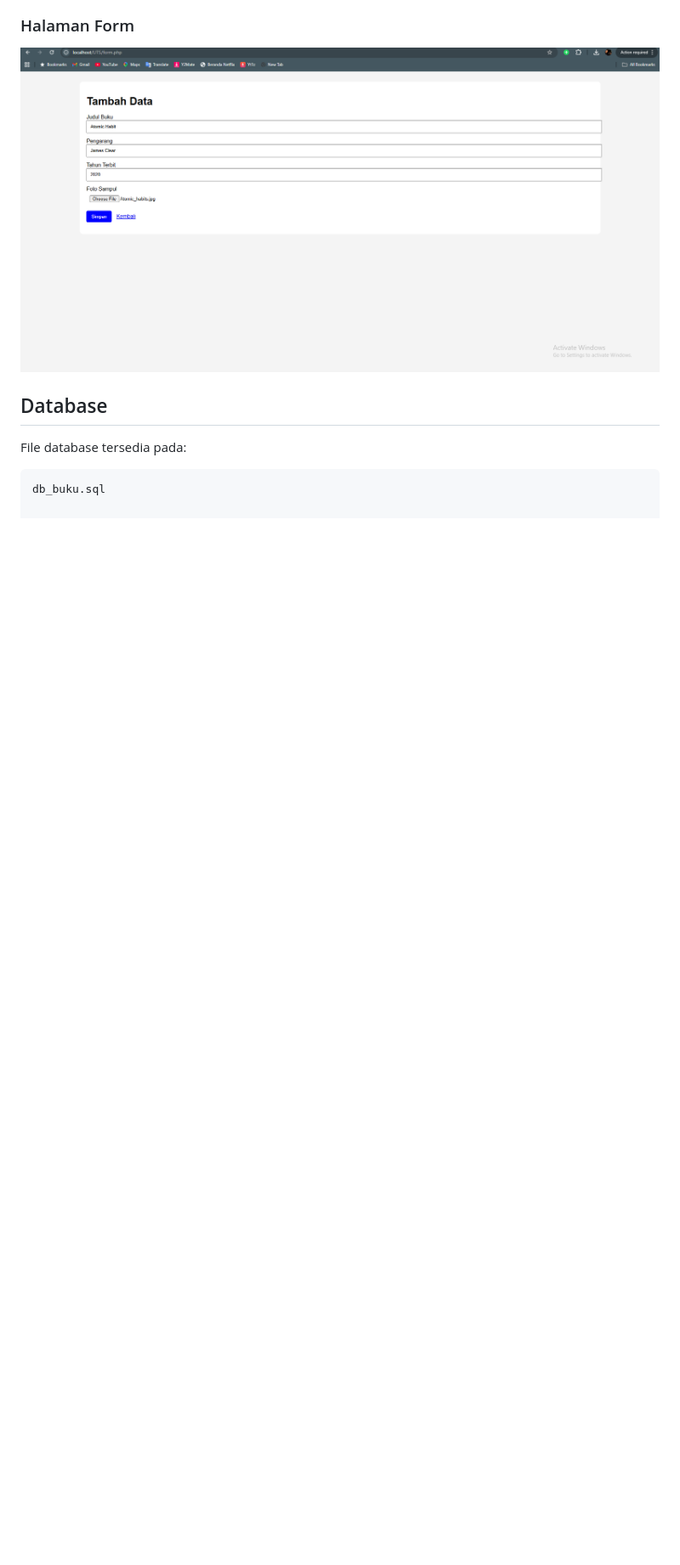
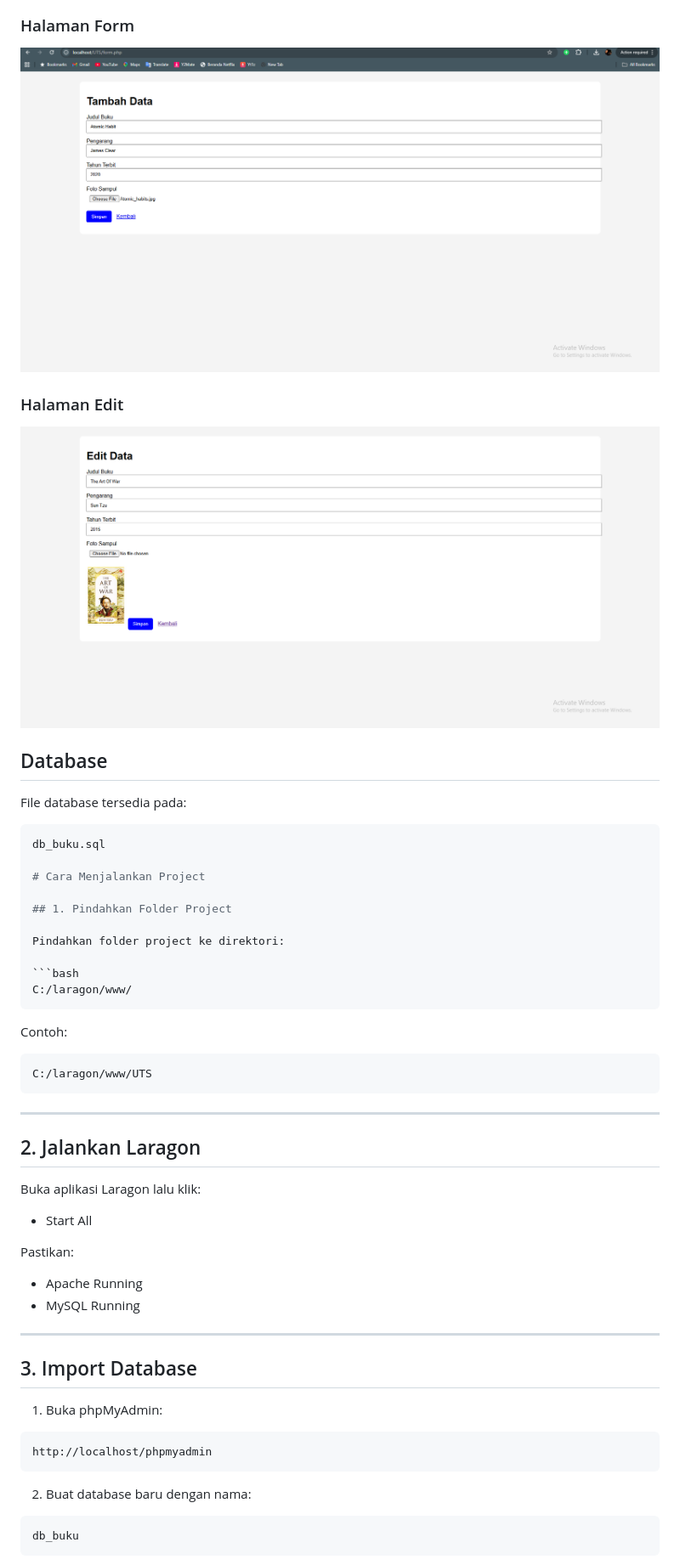
Before and after one commit to yunanardian0-max/uts-pemrograman-web, a Markdown page: README.md, the part around the change printed below. Shown: that part at 85% size. Drawn GitHub-style; pictures changed too: screenshots/edit.png (added); blank space fills up the shorter version.

Commit message:
update md

````diff
--- a/README.md
+++ b/README.md
@@ -26,9 +26,59 @@ Aplikasi CRUD sederhana menggunakan:
 
 ![Form](screenshots/form.png)
 
+### Halaman Edit
+
+![Form](screenshots/edit.png)
+
+
 ## Database
 
 File database tersedia pada:
 
 ```bash
 db_buku.sql
+
+# Cara Menjalankan Project
+
+## 1. Pindahkan Folder Project
+
+Pindahkan folder project ke direktori:
+
+```bash
+C:/laragon/www/
+```
+
+Contoh:
+
+```bash
+C:/laragon/www/UTS
+```
+
+---
+
+## 2. Jalankan Laragon
+
+Buka aplikasi Laragon lalu klik:
+
+- Start All
+
+Pastikan:
+- Apache Running
+- MySQL Running
+
+---
+
+## 3. Import Database
+
+1. Buka phpMyAdmin:
+
+```bash
+http://localhost/phpmyadmin
+```
+
+2. Buat database baru dengan nama:
+
+```bash
+db_buku
+```
+
````
Also changed, not shown: other parts of README.md (+30 -0 lines).
